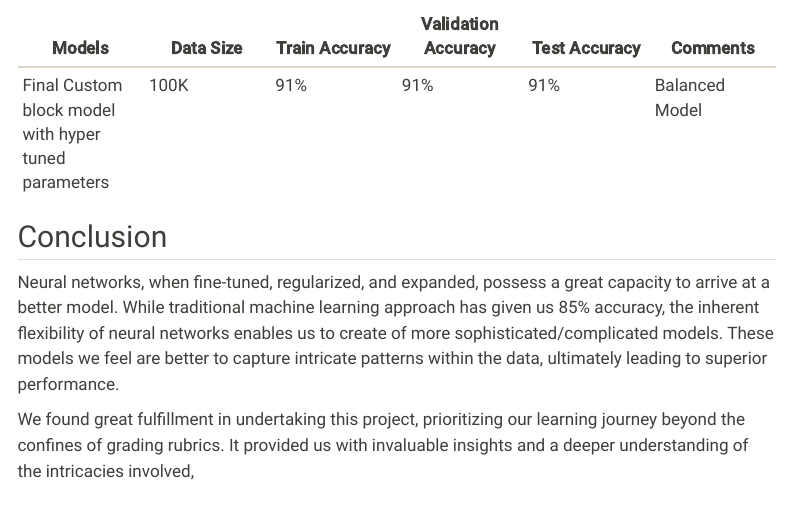
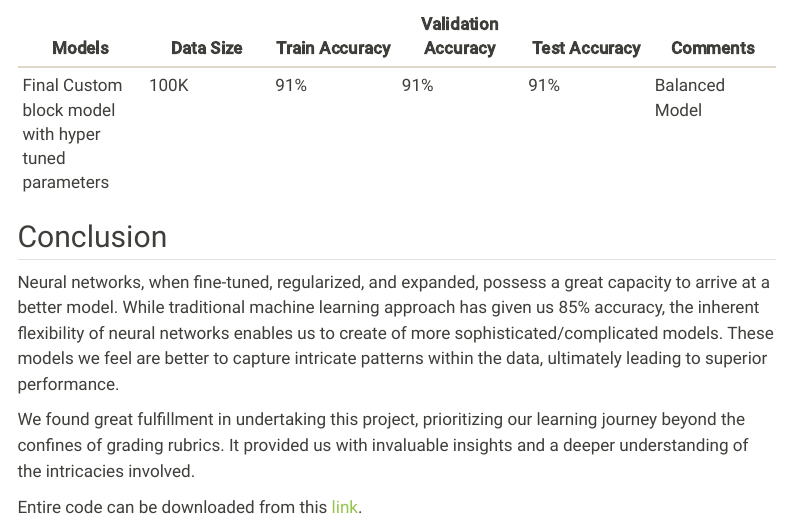
Before and after one commit to ArunKoundinya/DeepLearning, a Quarto document (posts/deep-learning-project-msis/index.qmd): the page in a window 1100 px wide, from 10930 px down. Rendered offline with R 4.5, knitr and Pandoc in place of Quarto, with nearby package versions; menus at the side of the page are left out; long lines of code are wrapped.

Commit message:
Updated Project Post

````diff
--- a/posts/deep-learning-project-msis/index.qmd
+++ b/posts/deep-learning-project-msis/index.qmd
@@ -316,7 +316,9 @@ model_lstm_bi_embed_attention_complex_regularized_tuned.summary()
 
 Neural networks, when fine-tuned, regularized, and expanded, possess a great capacity to arrive at a better model. While traditional machine learning approach has given us 85% accuracy, the inherent flexibility of neural networks enables us to create of more sophisticated/complicated models. These models we feel are better to capture intricate patterns within the data, ultimately leading to superior performance.
 
-We found great fulfillment in undertaking this project, prioritizing our learning journey beyond the confines of grading rubrics. It provided us with invaluable insights and a deeper understanding of the intricacies involved,
+We found great fulfillment in undertaking this project, prioritizing our learning journey beyond the confines of grading rubrics. It provided us with invaluable insights and a deeper understanding of the intricacies involved.
+
+Entire code can be downloaded from this [link](https://github.com/ArunKoundinya/DeepLearning/blob/main/posts/deep-learning-project-msis/ProjectFiles.zip).
 
 ```{=html}
 <script src="https://giscus.app/client.js"
````
